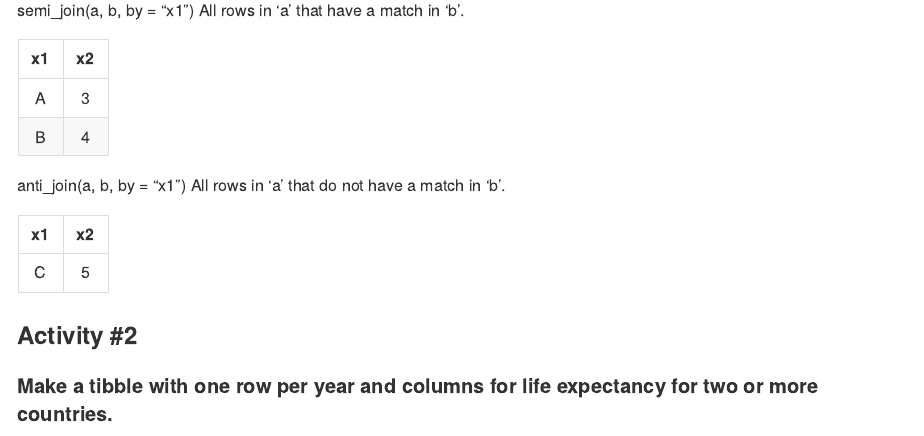
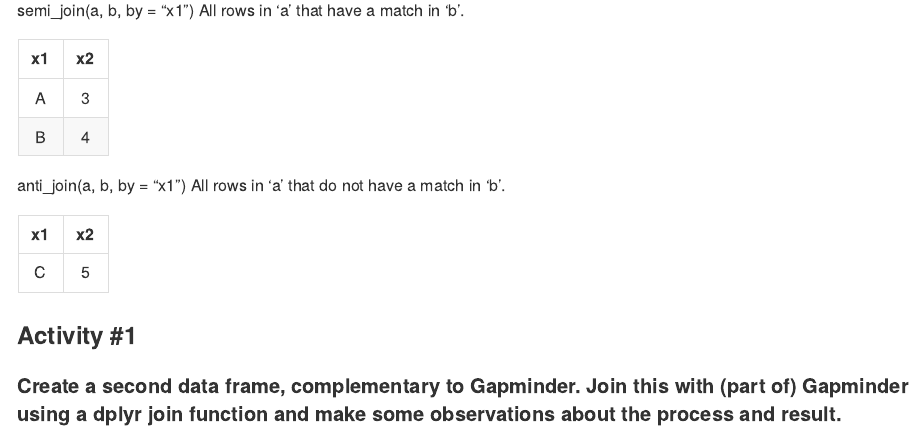
Before and after one commit to heathersummers/STAT545-hw-Summers-Heather, an R Markdown document (hw04/hw 04.Rmd): the page in a window 1100 px wide, from 7300 px down. Rendered offline with R 4.5, knitr and Pandoc, with nearby package versions; long lines of code are wrapped; the gapminder table comes from the copy in Python's plotly package.

Commit message:
new addition

```diff
--- a/hw04/hw 04.Rmd
+++ b/hw04/hw 04.Rmd
@@ -157,5 +157,5 @@ All rows in 'a' that do not have a match in 'b'.
 | :---: | :---: |
 | C | 5 |
 
-### Activity #2
-#### Make a tibble with one row per year and columns for life expectancy for two or  more countries.
+### Activity #1
+#### Create a second data frame, complementary to Gapminder. Join this with (part of) Gapminder using a dplyr join function and make some observations about the process and result.
```
Also changed, not shown: hw04/README.md (added).
